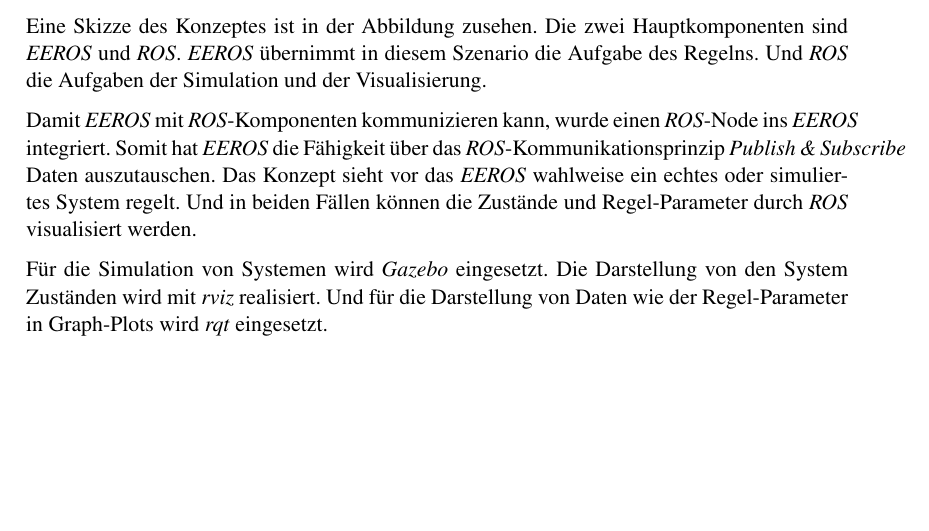
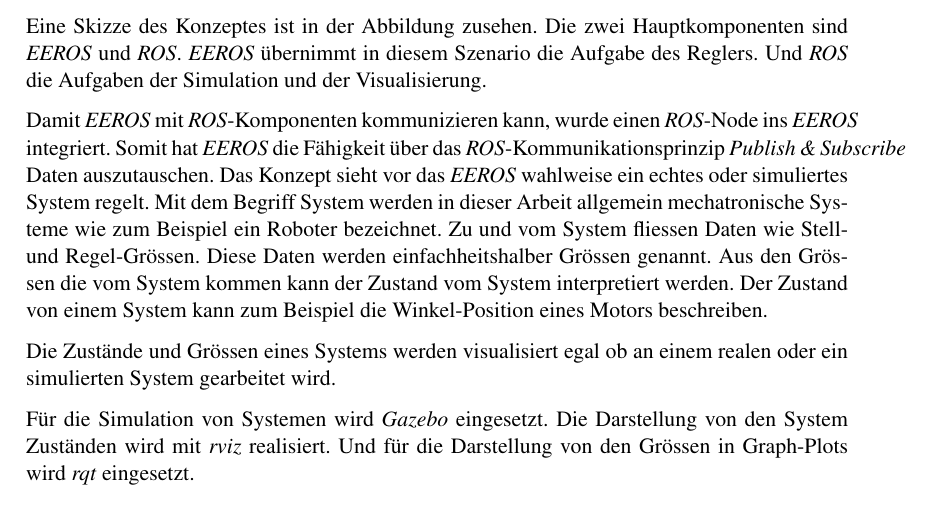
Before and after one commit to manuelilg/vt2_bericht, a LaTeX document (Bericht.tex, which reads Konzept.tex): part of page 4 of 12, cut so that both start at the same text, the shorter picture padded with empty space. Compiled offline with pdfLaTeX; an older LaTeX class or package is replaced by its successor.

Commit message:
small change

```diff
--- a/Konzept.tex
+++ b/Konzept.tex
@@ -13,16 +13,22 @@
 Eine Skizze des Konzeptes ist in der Abbildung %TODO ref
 zusehen.
 Die zwei Hauptkomponenten sind \textit{EEROS} und \textit{ROS}.
-\textit{EEROS} übernimmt in diesem Szenario die Aufgabe des Regelns.
+\textit{EEROS} übernimmt in diesem Szenario die Aufgabe des Reglers.
 Und \textit{ROS} die Aufgaben der Simulation und der Visualisierung.
 
 Damit \textit{EEROS} mit \textit{ROS}"=Komponenten kommunizieren kann, wurde einen \textit{ROS}"=Node ins \textit{EEROS} integriert.
 Somit hat \textit{EEROS} die Fähigkeit über das \textit{ROS}"=Kommunikationsprinzip \textit{Publish\,\&\,Subscribe} Daten auszutauschen.
 Das Konzept sieht vor das \textit{EEROS} wahlweise ein echtes oder simuliertes System regelt.
-Und in beiden Fällen können die Zustände und Regel"=Parameter durch \textit{ROS} visualisiert werden.
+Mit dem Begriff System werden in dieser Arbeit allgemein mechatronische Systeme wie zum Beispiel ein Roboter bezeichnet.
+Zu und vom System fliessen Daten wie Stell"= und Regel"=Grössen.
+Diese Daten werden einfachheitshalber Grössen genannt.
+Aus den Grössen die vom System kommen kann der Zustand vom System interpretiert werden.
+Der Zustand von einem System kann zum Beispiel die Winkel"=Position eines Motors beschreiben.
+
+Die Zustände und Grössen eines Systems werden visualisiert egal ob an einem realen oder ein simulierten System gearbeitet wird. %TODO umformulieren
 
 Für die Simulation von Systemen wird \textit{Gazebo} eingesetzt.
-Die Darstellung von den System Zuständen wird mit \textit{rviz} realisiert. Und für die Darstellung von Daten wie der Regel"=Parameter in Graph"=Plots wird \textit{rqt} eingesetzt.
+Die Darstellung von den System Zuständen wird mit \textit{rviz} realisiert. Und für die Darstellung von den Grössen in Graph"=Plots wird \textit{rqt} eingesetzt.
 
 %Das Konzept kann in mehrere Bereich aufgeteilt werden.
 %Die Simulation des Systems, die Visualisierung des Zustandes vom System und der KontrollerEEROS.
```
